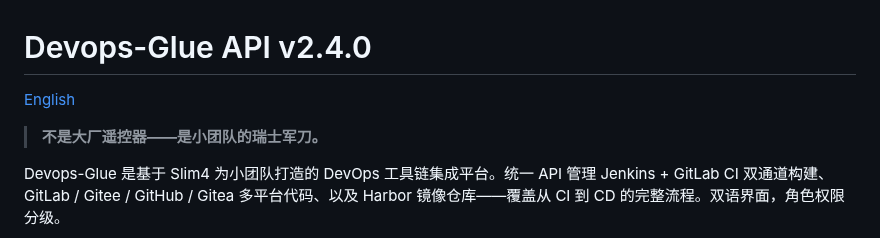
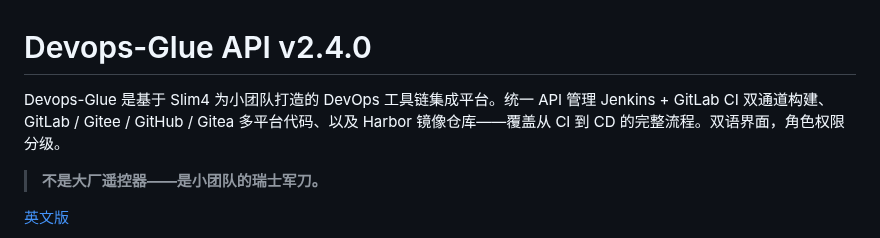
Before and after one commit to jeanslw/Devops-Glue, a Markdown page: README_ZH-CN.md, the part around the change. Rendered like a GitHub page.

```diff
--- a/README_ZH-CN.md
+++ b/README_ZH-CN.md
@@ -1,11 +1,9 @@
 # Devops-Glue API v2.4.0
-
-[English](README_ZH-CN.md)
+Devops-Glue 是基于 Slim4 为小团队打造的 DevOps 工具链集成平台。统一 API 管理 Jenkins + GitLab CI 双通道构建、GitLab / Gitee / GitHub / Gitea 多平台代码、以及 Harbor 镜像仓库——覆盖从 CI 到 CD 的完整流程。双语界面，角色权限分级。
 
 > **不是大厂遥控器——是小团队的瑞士军刀。**
 
-Devops-Glue 是基于 Slim4 为小团队打造的 DevOps 工具链集成平台。统一 API 管理 Jenkins + GitLab CI 双通道构建、GitLab / Gitee / GitHub / Gitea 多平台代码、以及 Harbor 镜像仓库——覆盖从 CI 到 CD 的完整流程。双语界面，角色权限分级。
-
+[英文版](README.md)
 ![系统概览](system_info.png)
 ![运行状态](system_running.png)
 
```
Also changed, not shown: README.md (+2 -4 lines).
